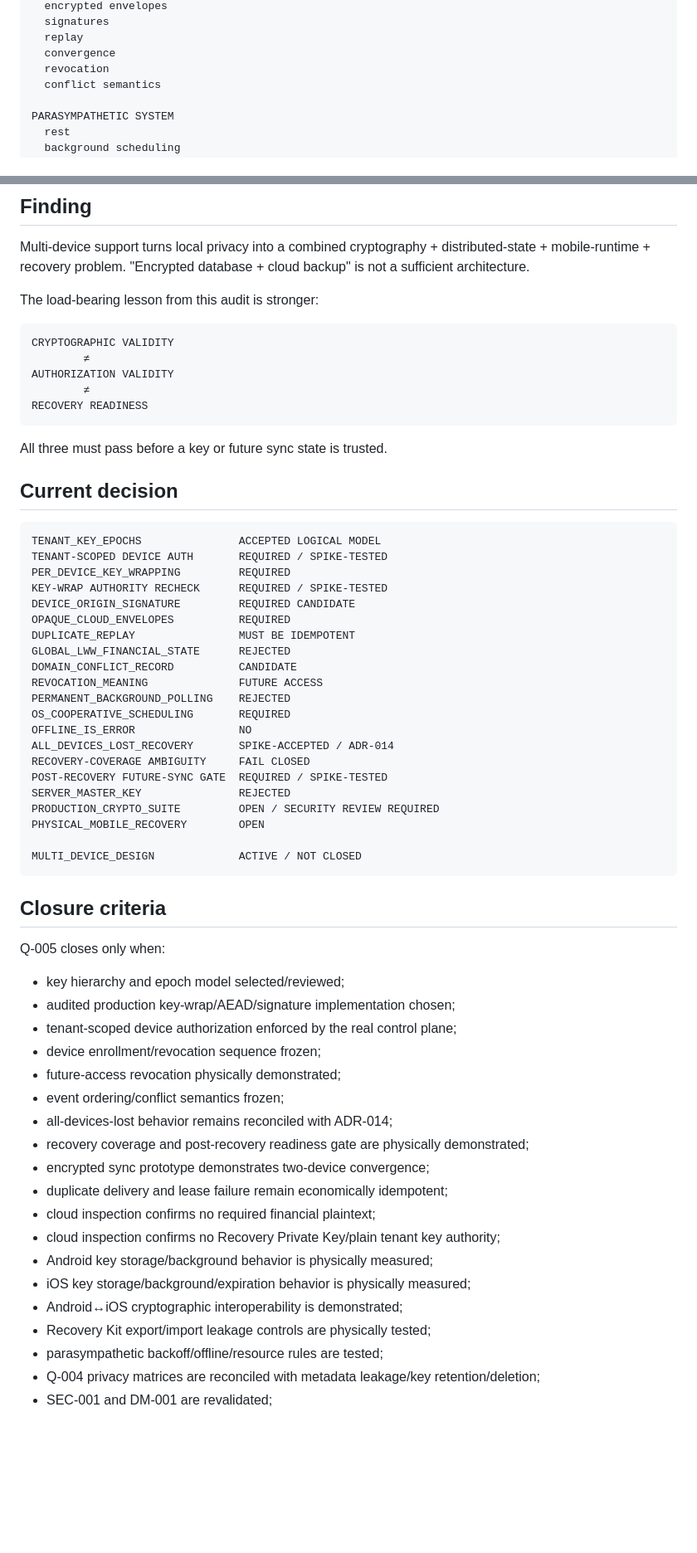
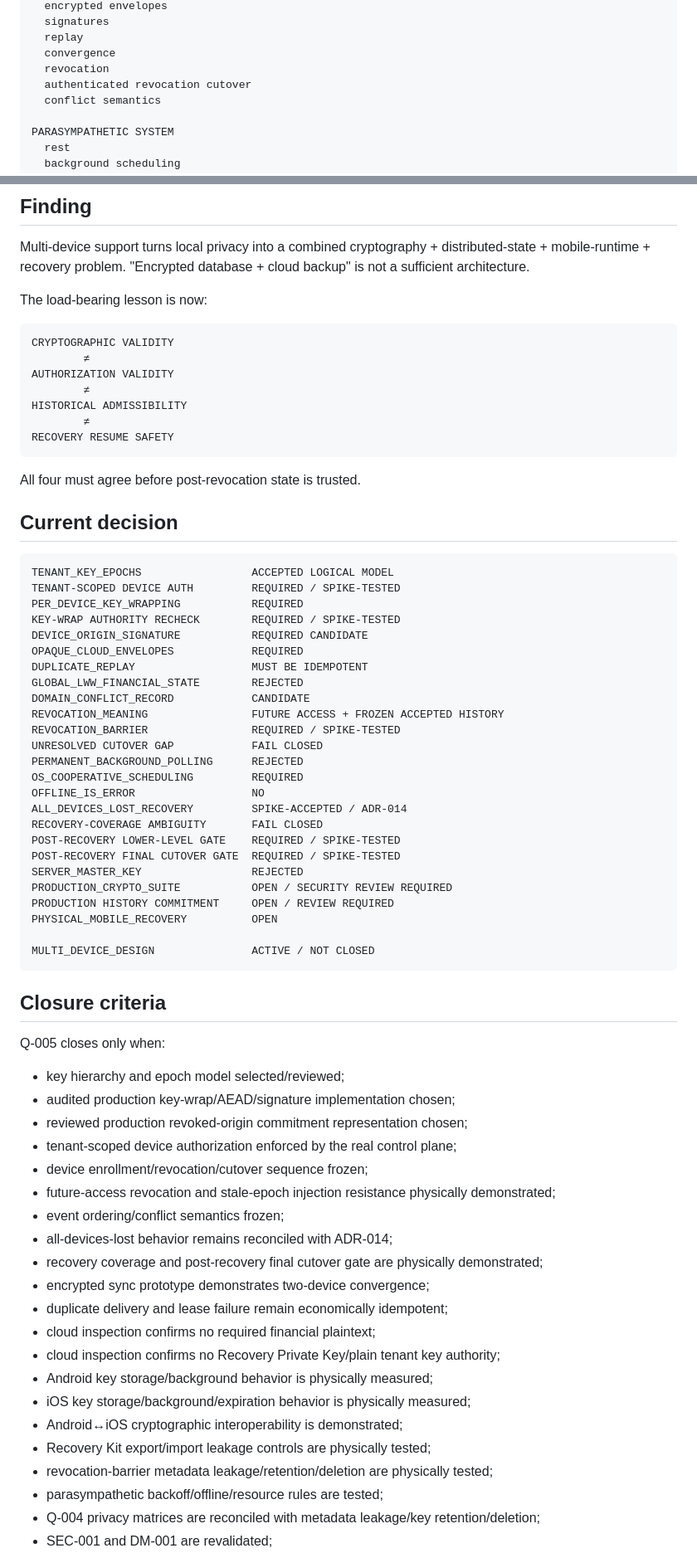
Before and after one commit to Em3rc0d/FinanceSensor, a Markdown page: mk0/02-quarries/Q-005-LOCAL-FIRST-SYNC.md, 2 parts joined by grey strips. Shown at 83% size. Drawn GitHub-style; blank space fills up the shorter version.

````diff
--- a/mk0/02-quarries/Q-005-LOCAL-FIRST-SYNC.md
+++ b/mk0/02-quarries/Q-005-LOCAL-FIRST-SYNC.md
@@ -21,6 +21,7 @@ PERIPHERAL NERVOUS SYSTEM
   replay
   convergence
   revocation
+  authenticated revocation cutover
   conflict semantics
 
 PARASYMPATHETIC SYSTEM
@@ -463,42 +541,48 @@ Node evidence can only promote bounded properties to `PROVEN_AT_SPIKE`.
 
 Multi-device support turns local privacy into a combined cryptography + distributed-state + mobile-runtime + recovery problem. "Encrypted database + cloud backup" is not a sufficient architecture.
 
-The load-bearing lesson from this audit is stronger:
+The load-bearing lesson is now:
 
 ```text
 CRYPTOGRAPHIC VALIDITY
         ≠
 AUTHORIZATION VALIDITY
         ≠
-RECOVERY READINESS
+HISTORICAL ADMISSIBILITY
+        ≠
+RECOVERY RESUME SAFETY
 ```
 
-All three must pass before a key or future sync state is trusted.
+All four must agree before post-revocation state is trusted.
 
 ## Current decision
 
 ```text
-TENANT_KEY_EPOCHS               ACCEPTED LOGICAL MODEL
-TENANT-SCOPED DEVICE AUTH       REQUIRED / SPIKE-TESTED
-PER_DEVICE_KEY_WRAPPING         REQUIRED
-KEY-WRAP AUTHORITY RECHECK      REQUIRED / SPIKE-TESTED
-DEVICE_ORIGIN_SIGNATURE         REQUIRED CANDIDATE
-OPAQUE_CLOUD_ENVELOPES          REQUIRED
-DUPLICATE_REPLAY                MUST BE IDEMPOTENT
-GLOBAL_LWW_FINANCIAL_STATE      REJECTED
-DOMAIN_CONFLICT_RECORD          CANDIDATE
-REVOCATION_MEANING              FUTURE ACCESS
-PERMANENT_BACKGROUND_POLLING    REJECTED
-OS_COOPERATIVE_SCHEDULING       REQUIRED
-OFFLINE_IS_ERROR                NO
-ALL_DEVICES_LOST_RECOVERY       SPIKE-ACCEPTED / ADR-014
-RECOVERY-COVERAGE AMBIGUITY     FAIL CLOSED
-POST-RECOVERY FUTURE-SYNC GATE  REQUIRED / SPIKE-TESTED
-SERVER_MASTER_KEY               REJECTED
-PRODUCTION_CRYPTO_SUITE         OPEN / SECURITY REVIEW REQUIRED
-PHYSICAL_MOBILE_RECOVERY        OPEN
+TENANT_KEY_EPOCHS                 ACCEPTED LOGICAL MODEL
+TENANT-SCOPED DEVICE AUTH         REQUIRED / SPIKE-TESTED
+PER_DEVICE_KEY_WRAPPING           REQUIRED
+KEY-WRAP AUTHORITY RECHECK        REQUIRED / SPIKE-TESTED
+DEVICE_ORIGIN_SIGNATURE           REQUIRED CANDIDATE
+OPAQUE_CLOUD_ENVELOPES            REQUIRED
+DUPLICATE_REPLAY                  MUST BE IDEMPOTENT
+GLOBAL_LWW_FINANCIAL_STATE        REJECTED
+DOMAIN_CONFLICT_RECORD            CANDIDATE
+REVOCATION_MEANING                FUTURE ACCESS + FROZEN ACCEPTED HISTORY
+REVOCATION_BARRIER                REQUIRED / SPIKE-TESTED
+UNRESOLVED CUTOVER GAP            FAIL CLOSED
+PERMANENT_BACKGROUND_POLLING      REJECTED
+OS_COOPERATIVE_SCHEDULING         REQUIRED
+OFFLINE_IS_ERROR                  NO
+ALL_DEVICES_LOST_RECOVERY         SPIKE-ACCEPTED / ADR-014
+RECOVERY-COVERAGE AMBIGUITY       FAIL CLOSED
+POST-RECOVERY LOWER-LEVEL GATE    REQUIRED / SPIKE-TESTED
+POST-RECOVERY FINAL CUTOVER GATE  REQUIRED / SPIKE-TESTED
+SERVER_MASTER_KEY                 REJECTED
+PRODUCTION_CRYPTO_SUITE           OPEN / SECURITY REVIEW REQUIRED
+PRODUCTION HISTORY COMMITMENT     OPEN / REVIEW REQUIRED
+PHYSICAL_MOBILE_RECOVERY          OPEN
 
-MULTI_DEVICE_DESIGN             ACTIVE / NOT CLOSED
+MULTI_DEVICE_DESIGN               ACTIVE / NOT CLOSED
 ```
 
 ## Closure criteria
@@ -507,12 +591,13 @@ Q-005 closes only when:
 
 - key hierarchy and epoch model selected/reviewed;
 - audited production key-wrap/AEAD/signature implementation chosen;
+- reviewed production revoked-origin commitment representation chosen;
 - tenant-scoped device authorization enforced by the real control plane;
-- device enrollment/revocation sequence frozen;
-- future-access revocation physically demonstrated;
+- device enrollment/revocation/cutover sequence frozen;
+- future-access revocation and stale-epoch injection resistance physically demonstrated;
 - event ordering/conflict semantics frozen;
 - all-devices-lost behavior remains reconciled with ADR-014;
-- recovery coverage and post-recovery readiness gate are physically demonstrated;
+- recovery coverage and post-recovery final cutover gate are physically demonstrated;
 - encrypted sync prototype demonstrates two-device convergence;
 - duplicate delivery and lease failure remain economically idempotent;
 - cloud inspection confirms no required financial plaintext;
@@ -521,6 +606,7 @@ Q-005 closes only when:
 - iOS key storage/background/expiration behavior is physically measured;
 - Android↔iOS cryptographic interoperability is demonstrated;
 - Recovery Kit export/import leakage controls are physically tested;
+- revocation-barrier metadata leakage/retention/deletion are physically tested;
 - parasympathetic backoff/offline/resource rules are tested;
 - Q-004 privacy matrices are reconciled with metadata leakage/key retention/deletion;
 - SEC-001 and DM-001 are revalidated;
````
Also changed, not shown: other parts of mk0/02-quarries/Q-005-LOCAL-FIRST-SYNC.md (+133 -56 lines).
